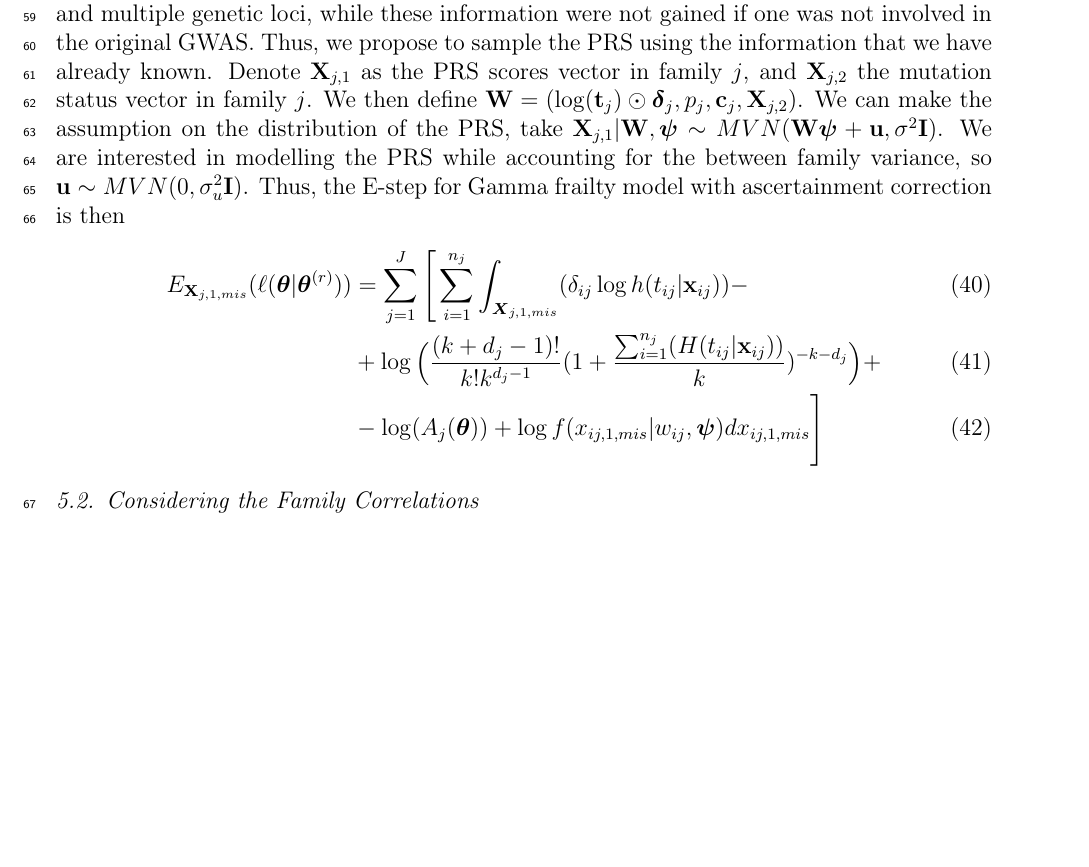
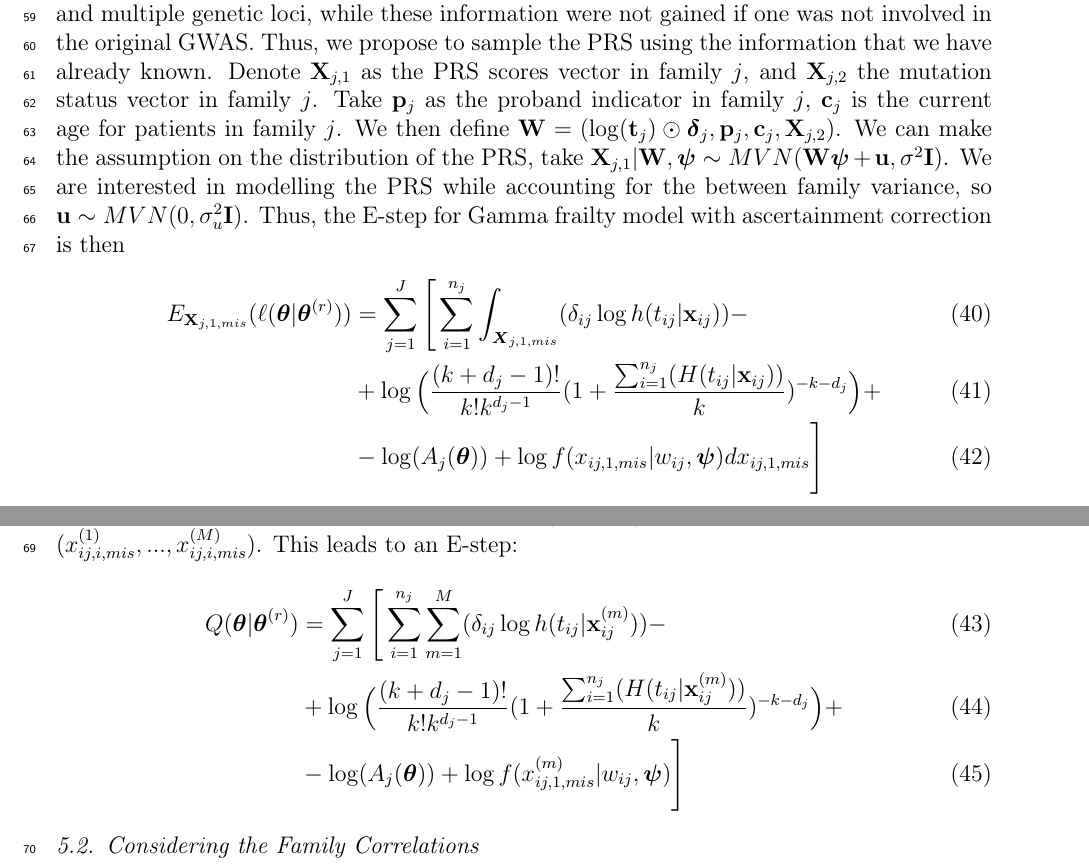
Before and after one commit to Jiaqi-Bi-Not-PhD/Jiaqi-Master-Thesis, a LaTeX paper (progress report/progress report.tex): part of page 5 of 10 before the commit and two parts of pages 5 and 6 of 10 after it, the two joined at a grey line, cut so that both start at the same text, the shorter picture padded with empty space. Compiled offline with pdfLaTeX.

Commit message:
feb 23 ssc

```diff
--- a/progress report/progress report.tex
+++ b/progress report/progress report.tex
@@ -282,13 +282,22 @@ Similarly, the ascertainment correction in the log-normal frailty can be written
 Given that family $j$ has some subjects containing the missing PRS due to the sampling cost (maybe), that not all subjects are being sampled for the PRS calculation.
 We propose a Monte Carlo sampling method within the MCEM framework in terms of estimating the distribution of the PRS.
 The PRS was calculated to infer the relationship between a phenotype and multiple genetic loci, while these information were not gained if one was not involved in the original GWAS.
-Thus, we propose to sample the PRS using the information that we have already known. Denote $\mathbf{X}_{j,1}$ as the PRS scores vector in family $j$, and $\mathbf{X}_{j,2}$ the mutation status vector in family $j$. We then define $\mathbf{W}=(\log(\mathbf{t}_j)\odot \boldsymbol{\delta}_j, p_j, \mathbf{c}_j, \mathbf{X}_{j,2})$.
+Thus, we propose to sample the PRS using the information that we have already known. Denote $\mathbf{X}_{j,1}$ as the PRS scores vector in family $j$, and $\mathbf{X}_{j,2}$ the mutation status vector in family $j$.
+Take $\mathbf{p}_j$ as the proband indicator in family $j$, $\mathbf{c}_j$ is the current age for patients in family $j$.
+We then define $\mathbf{W}=(\log(\mathbf{t}_j)\odot \boldsymbol{\delta}_j, \mathbf{p}_j, \mathbf{c}_j, \mathbf{X}_{j,2})$.
 We can make the assumption on the distribution of the PRS, take $\mathbf{X}_{j,1}|\mathbf{W},\boldsymbol{\psi} \sim MVN (\mathbf{W}\boldsymbol{\psi}+\mathbf{u},\sigma^2\mathbf{I})$.
 We are interested in modelling the PRS while accounting for the between family variance, so $\mathbf{u}\sim MVN(0, \sigma_u^2\mathbf{I})$. Thus, the E-step for Gamma frailty model with ascertainment correction is then
 \begin{align}
     E_{\mathbf{X}_{j,1,mis}}(\ell(\boldsymbol{\theta}|\boldsymbol{\theta}^{(r)}))&=\sum_{j=1}^J\Bigg [\sum_{i=1}^{n_j}\int_{\boldsymbol{X}_{j,1,mis}}(\delta_{ij}\log h(t_{ij}|\mathbf{x}_{ij}))- \\
     & + \log\Big (\frac{(k+d_j-1)!}{k!k^{d_j-1}}(1+\frac{\sum_{i=1}^{n_j}(H(t_{ij}|\mathbf{x}_{ij}))}{k})^{-k-d_j}\Big ) + \\
     & - \log(A_j(\boldsymbol{\theta})) + \log f(x_{ij,1,mis}|w_{ij},\boldsymbol{\psi}) dx_{ij,1,mis}\Bigg ]
+\end{align}
+Taking a sample of size $M$ when we sample $f(x_{ij,1,mis}|w_{ij}, \boldsymbol{\psi})$ for each subject $i$ in family $j$, $(x_{ij,i,mis}^{(1)}, ..., x_{ij,i,mis}^{(M)})$.
+This leads to an E-step:
+\begin{align}
+    Q(\boldsymbol{\theta}|\boldsymbol{\theta}^{(r)})&=\sum_{j=1}^J\Bigg [\sum_{i=1}^{n_j}\sum_{m=1}^M(\delta_{ij}\log h(t_{ij}|\mathbf{x}_{ij}^{(m)}))- \\
+    & + \log\Big (\frac{(k+d_j-1)!}{k!k^{d_j-1}}(1+\frac{\sum_{i=1}^{n_j}(H(t_{ij}|\mathbf{x}_{ij}^{(m)}))}{k})^{-k-d_j}\Big ) + \\
+    & - \log(A_j(\boldsymbol{\theta})) + \log f(x_{ij,1,mis}^{(m)}|w_{ij},\boldsymbol{\psi}) \Bigg ]
 \end{align}
 \subsection{Considering the Family Correlations}
 Given that family $j$ has some subjects containing the missing PRS due to the sampling cost (maybe), that not all subjects are being sampled for the PRS calculation.
```
Also changed, not shown: progress report/progress report.pdf, 6 other files.
